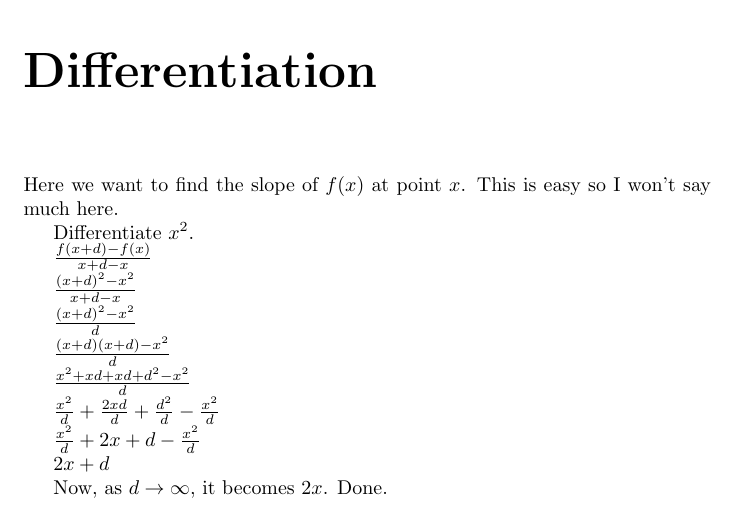
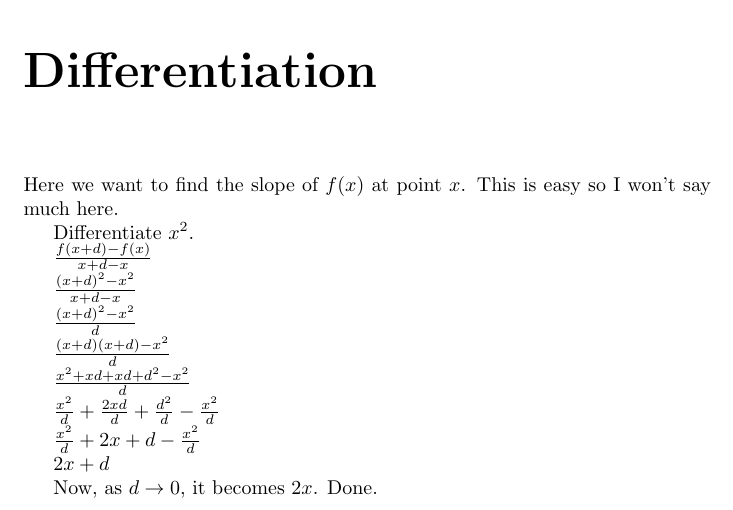
Before and after one commit to Al-Caveman/principia-mathematica, a LaTeX document (book.tex): part of page 9 of 9, cut so that both start at the same text. Compiled offline with pdfLaTeX.

Commit message:
fixed a typo in differentiation secction

```diff
--- a/book.tex
+++ b/book.tex
@@ -240,6 +240,6 @@ $\frac{x^2}{d} + 2x + d - \frac{x^2}{d}$
 
 $2x + d$
 
-Now, as $d \rightarrow \infty$, it becomes $2x$. Done.
+Now, as $d \rightarrow 0$, it becomes $2x$. Done.
 
 \end{document}
```
Also changed, not shown: book.pdf, 1 other file.
